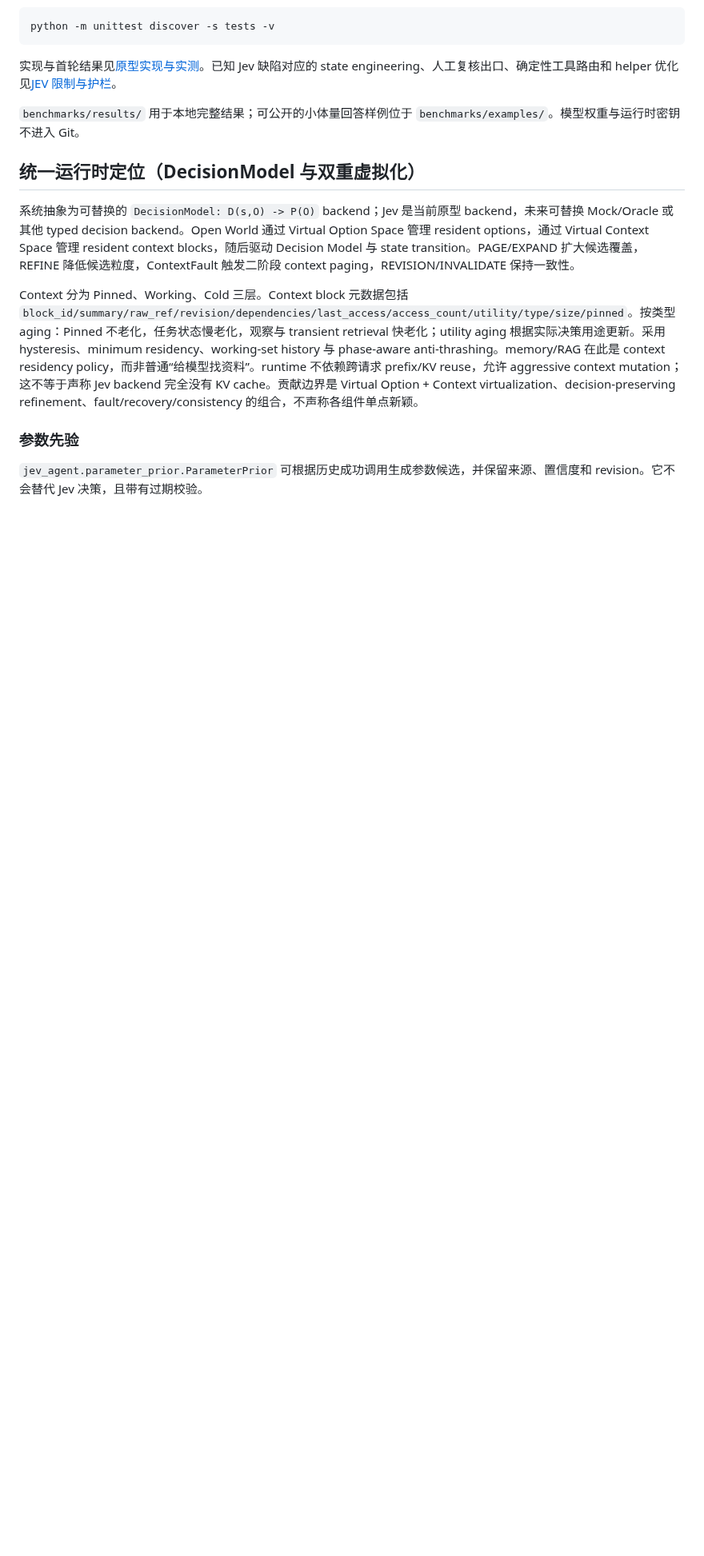
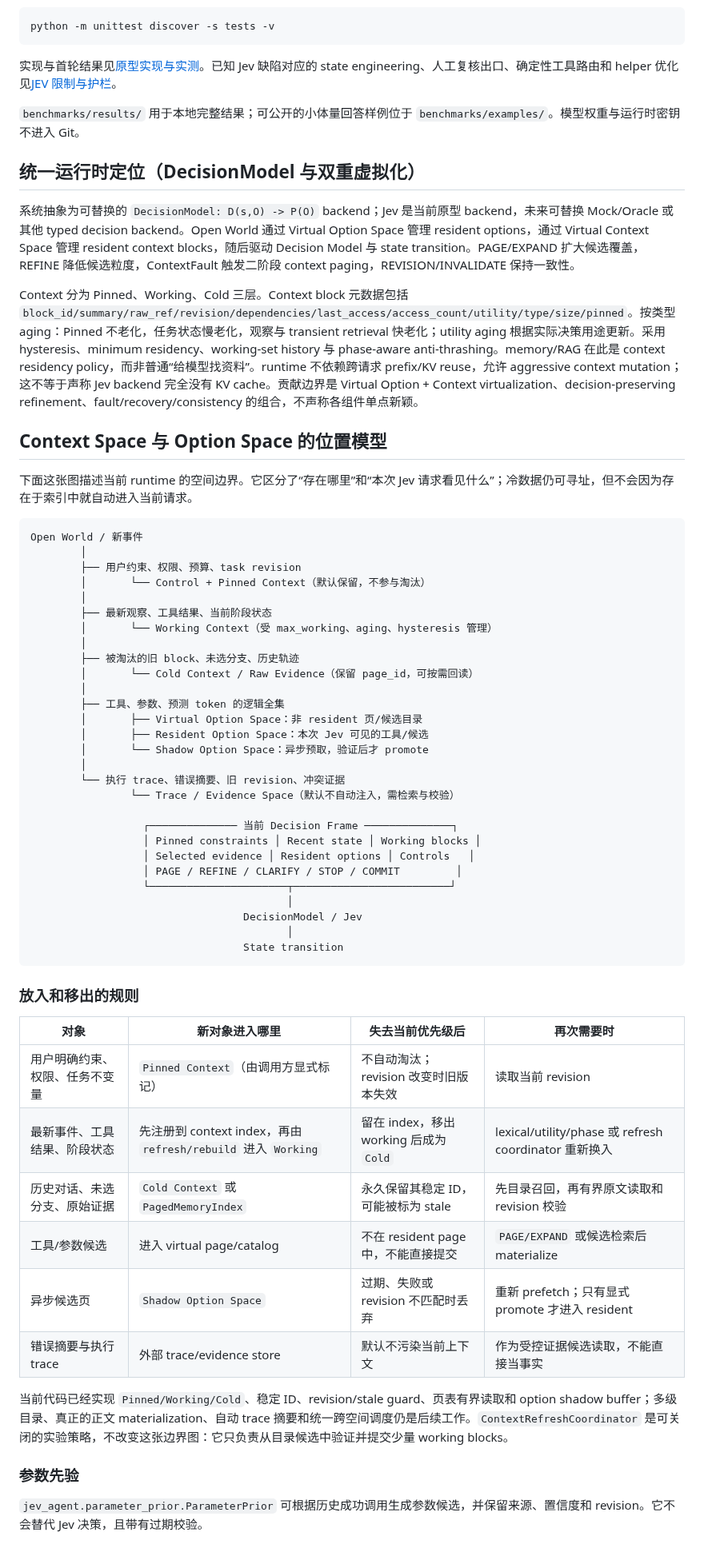
Before and after one commit to 6Mikao9/jev-agent-design-with-topk-logits-choices, a Markdown page: README.md, the part around the change. Shown at 80% size. Drawn GitHub-style; blank space fills up the shorter version.

Commit message:
docs: map context and option space boundaries

````diff
--- a/README.md
+++ b/README.md
@@ -98,6 +98,54 @@ python -m unittest discover -s tests -v
 系统抽象为可替换的 `DecisionModel: D(s,O) -> P(O)` backend；Jev 是当前原型 backend，未来可替换 Mock/Oracle 或其他 typed decision backend。Open World 通过 Virtual Option Space 管理 resident options，通过 Virtual Context Space 管理 resident context blocks，随后驱动 Decision Model 与 state transition。PAGE/EXPAND 扩大候选覆盖，REFINE 降低候选粒度，ContextFault 触发二阶段 context paging，REVISION/INVALIDATE 保持一致性。
 
 Context 分为 Pinned、Working、Cold 三层。Context block 元数据包括 `block_id/summary/raw_ref/revision/dependencies/last_access/access_count/utility/type/size/pinned`。按类型 aging：Pinned 不老化，任务状态慢老化，观察与 transient retrieval 快老化；utility aging 根据实际决策用途更新。采用 hysteresis、minimum residency、working-set history 与 phase-aware anti-thrashing。memory/RAG 在此是 context residency policy，而非普通“给模型找资料”。runtime 不依赖跨请求 prefix/KV reuse，允许 aggressive context mutation；这不等于声称 Jev backend 完全没有 KV cache。贡献边界是 Virtual Option + Context virtualization、decision-preserving refinement、fault/recovery/consistency 的组合，不声称各组件单点新颖。
+## Context Space 与 Option Space 的位置模型
+
+下面这张图描述当前 runtime 的空间边界。它区分了“存在哪里”和“本次 Jev 请求看见什么”；冷数据仍可寻址，但不会因为存在于索引中就自动进入当前请求。
+
+```text
+Open World / 新事件
+        │
+        ├── 用户约束、权限、预算、task revision
+        │       └── Control + Pinned Context（默认保留，不参与淘汰）
+        │
+        ├── 最新观察、工具结果、当前阶段状态
+        │       └── Working Context（受 max_working、aging、hysteresis 管理）
+        │
+        ├── 被淘汰的旧 block、未选分支、历史轨迹
+        │       └── Cold Context / Raw Evidence（保留 page_id，可按需回读）
+        │
+        ├── 工具、参数、预测 token 的逻辑全集
+        │       ├── Virtual Option Space：非 resident 页/候选目录
+        │       ├── Resident Option Space：本次 Jev 可见的工具/候选
+        │       └── Shadow Option Space：异步预取，验证后才 promote
+        │
+        └── 执行 trace、错误摘要、旧 revision、冲突证据
+                └── Trace / Evidence Space（默认不自动注入，需检索与校验）
+
+                  ┌────────────── 当前 Decision Frame ──────────────┐
+                  │ Pinned constraints │ Recent state │ Working blocks │
+                  │ Selected evidence │ Resident options │ Controls   │
+                  │ PAGE / REFINE / CLARIFY / STOP / COMMIT         │
+                  └──────────────────────┬─────────────────────────┘
+                                         │
+                                  DecisionModel / Jev
+                                         │
+                                  State transition
+```
+
+### 放入和移出的规则
+
+| 对象 | 新对象进入哪里 | 失去当前优先级后 | 再次需要时 |
+| --- | --- | --- | --- |
+| 用户明确约束、权限、任务不变量 | `Pinned Context`（由调用方显式标记） | 不自动淘汰；revision 改变时旧版本失效 | 读取当前 revision |
+| 最新事件、工具结果、阶段状态 | 先注册到 context index，再由 `refresh/rebuild` 进入 `Working` | 留在 index，移出 working 后成为 `Cold` | lexical/utility/phase 或 refresh coordinator 重新换入 |
+| 历史对话、未选分支、原始证据 | `Cold Context` 或 `PagedMemoryIndex` | 永久保留其稳定 ID，可能被标为 stale | 先目录召回，再有界原文读取和 revision 校验 |
+| 工具/参数候选 | 进入 virtual page/catalog | 不在 resident page 中，不能直接提交 | `PAGE/EXPAND` 或候选检索后 materialize |
+| 异步候选页 | `Shadow Option Space` | 过期、失败或 revision 不匹配时丢弃 | 重新 prefetch；只有显式 promote 才进入 resident |
+| 错误摘要与执行 trace | 外部 trace/evidence store | 默认不污染当前上下文 | 作为受控证据候选读取，不能直接当事实 |
+
+当前代码已经实现 `Pinned/Working/Cold`、稳定 ID、revision/stale guard、页表有界读取和 option shadow buffer；多级目录、真正的正文 materialization、自动 trace 摘要和统一跨空间调度仍是后续工作。`ContextRefreshCoordinator` 是可关闭的实验策略，不改变这张边界图：它只负责从目录候选中验证并提交少量 working blocks。
+
 ### 参数先验
 
 `jev_agent.parameter_prior.ParameterPrior` 可根据历史成功调用生成参数候选，并保留来源、置信度和 revision。它不会替代 Jev 决策，且带有过期校验。
````
Also changed, not shown: docs/EXECUTION_QUEUE.zh-CN.md (+4 -0 lines).
